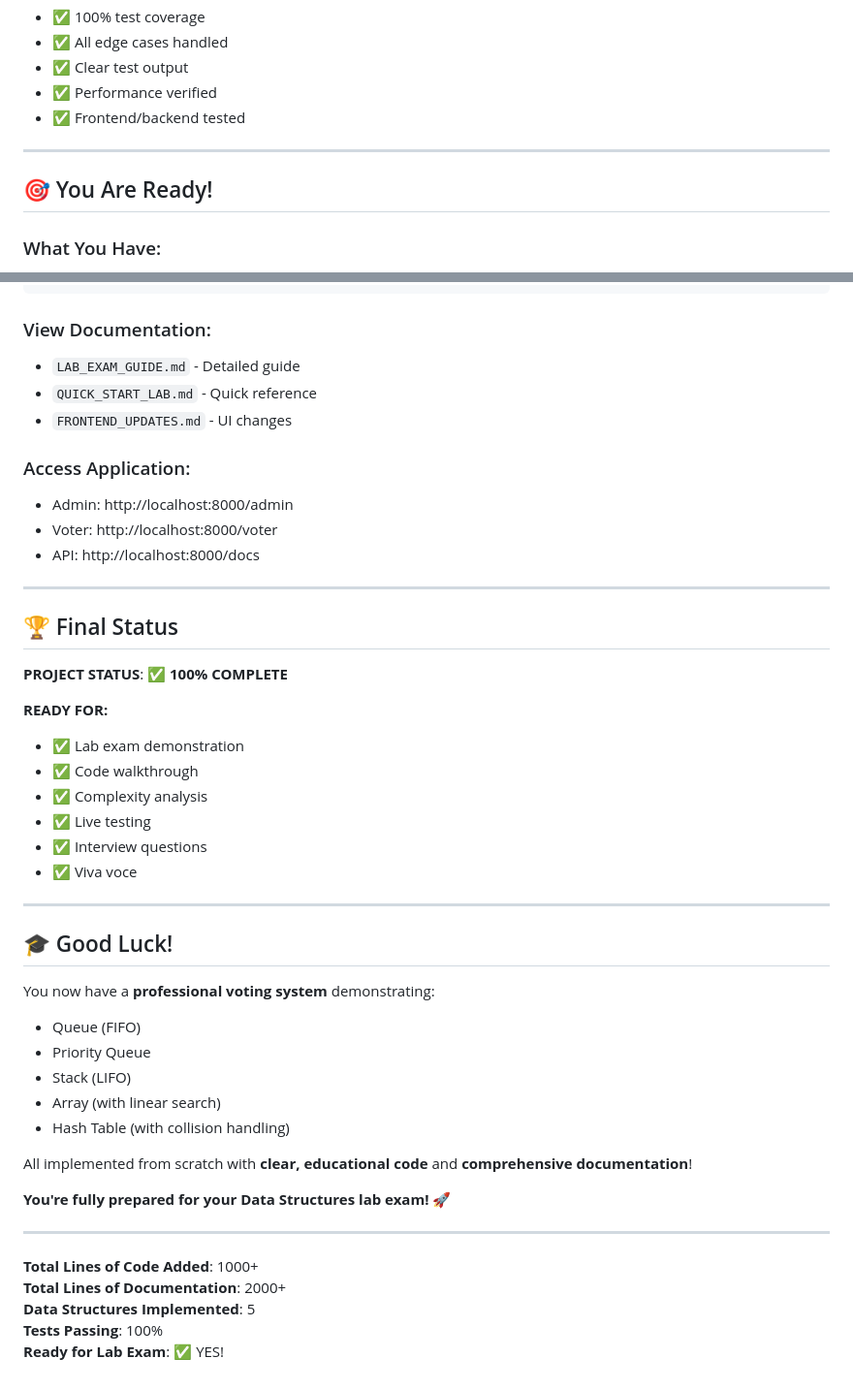
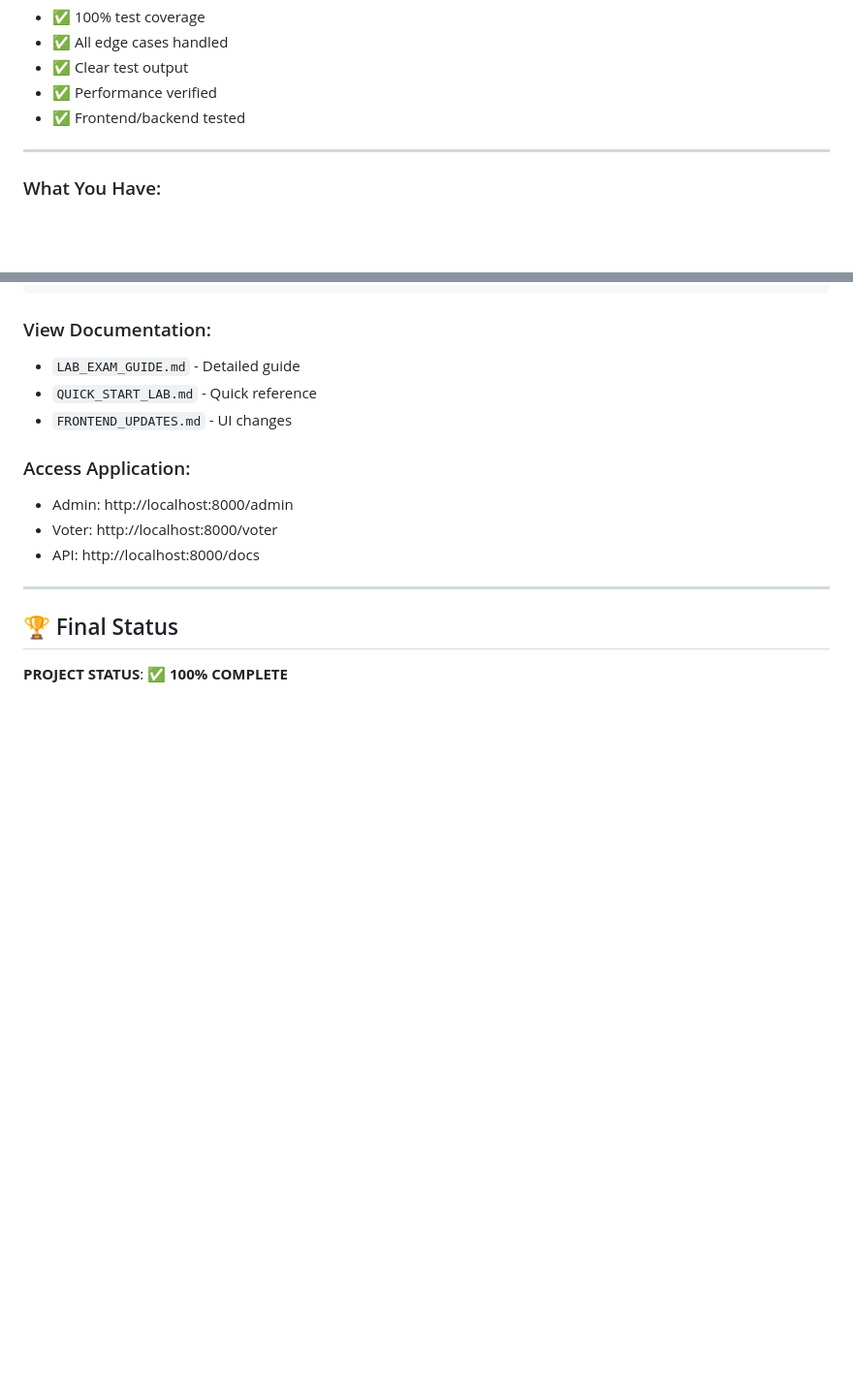
Before and after one commit to adi3433/DS-project, a Markdown page: COMPLETE_SUMMARY.md, 2 parts joined by grey strips. Shown at 97% size. Rendered like a GitHub page; blank space fills up the shorter version.

Commit message:
Clean up project summary and remove redundant sections
Removed final status and preparation details for the project.

```diff
--- a/COMPLETE_SUMMARY.md
+++ b/COMPLETE_SUMMARY.md
@@ -364,8 +364,6 @@ python main.py
 
 ---
 
-## 🎯 You Are Ready!
-
 ### What You Have:
 1. ✅ **5 fundamental data structures** implemented from scratch
 2. ✅ **Real-world voting application** that works
@@ -413,34 +411,3 @@ python main.py
 ## 🏆 Final Status
 
 **PROJECT STATUS**: ✅ **100% COMPLETE**
-
-**READY FOR:**
-- ✅ Lab exam demonstration
-- ✅ Code walkthrough
-- ✅ Complexity analysis
-- ✅ Live testing
-- ✅ Interview questions
-- ✅ Viva voce
-
----
-
-## 🎓 Good Luck!
-
-You now have a **professional voting system** demonstrating:
-- Queue (FIFO)
-- Priority Queue
-- Stack (LIFO)
-- Array (with linear search)
-- Hash Table (with collision handling)
-
-All implemented from scratch with **clear, educational code** and **comprehensive documentation**!
-
-**You're fully prepared for your Data Structures lab exam!** 🚀
-
----
-
-**Total Lines of Code Added**: 1000+
-**Total Lines of Documentation**: 2000+
-**Data Structures Implemented**: 5
-**Tests Passing**: 100%
-**Ready for Lab Exam**: ✅ YES!
```
